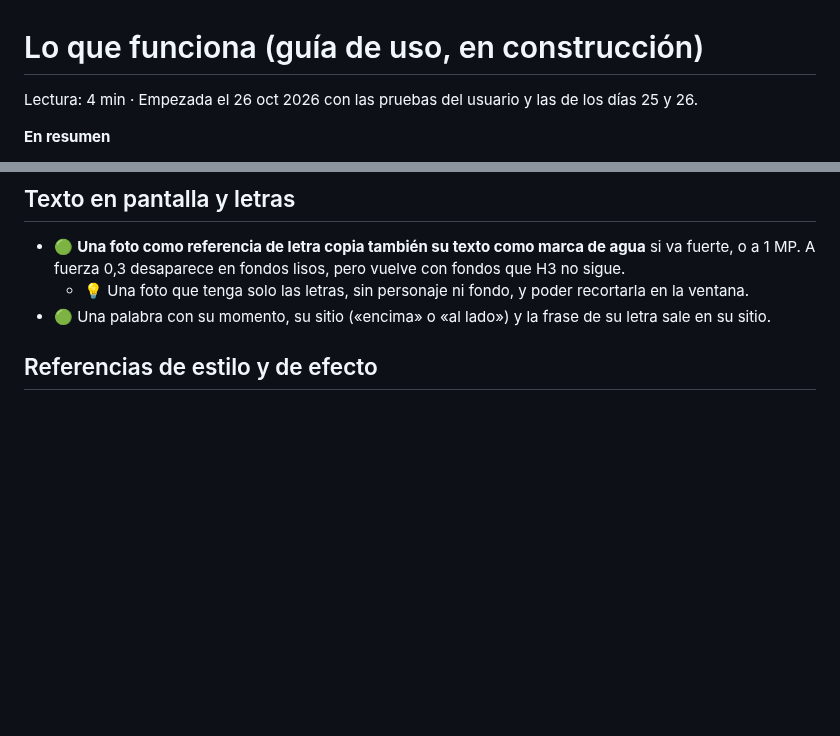
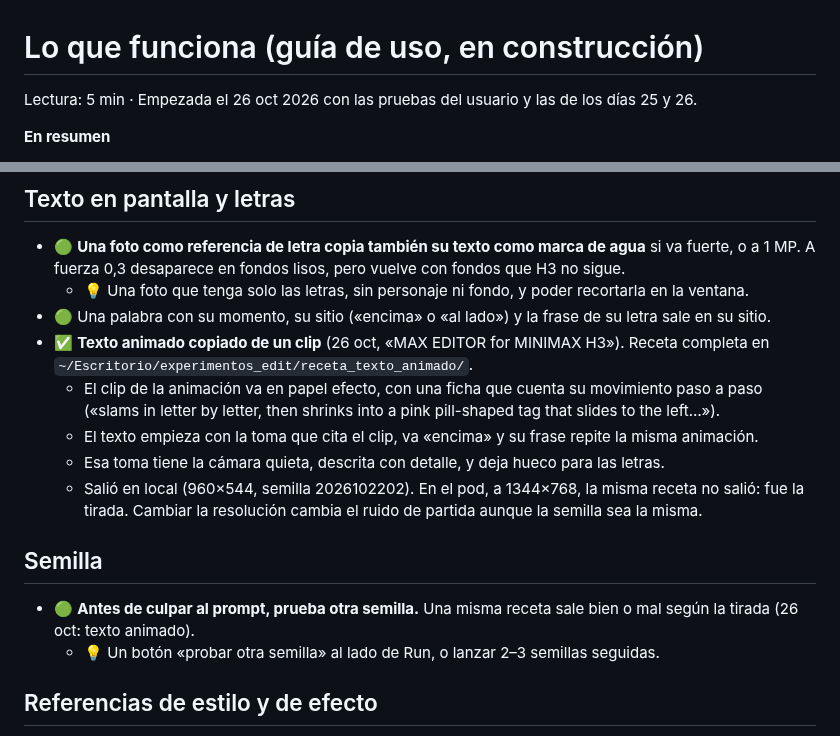
Before and after one commit to xentome/EDITS-WITH-AI, a Markdown page: planos/8 Lo que funciona.md, 2 parts joined by grey strips. Drawn GitHub-style; blank space fills up the shorter version.

Commit message:
Planos: receta del texto animado y la lección de la semilla; nota de reordenar tomas
Co-Authored-By: Claude Opus 5.5 <noreply@anthropic.com>

```diff
--- a/planos/8 Lo que funciona.md
+++ b/planos/8 Lo que funciona.md
@@ -1,6 +1,6 @@
 # Lo que funciona (guía de uso, en construcción)
 
-Lectura: 4 min · Empezada el 26 oct 2026 con las pruebas del usuario y las de los días 25 y 26.
+Lectura: 5 min · Empezada el 26 oct 2026 con las pruebas del usuario y las de los días 25 y 26.
 
 **En resumen**
 - Es la base de una futura guía: qué escribir en cada campo para que H3 haga lo que quieres.
@@ -59,6 +59,16 @@ Sirve para que H3 haga un edit con el estilo, el ritmo y la música de otro edit
 - 🟢 **Una foto como referencia de letra copia también su texto como marca de agua** si va fuerte, o a 1 MP. A fuerza 0,3 desaparece en fondos lisos, pero vuelve con fondos que H3 no sigue.
   - 💡 Una foto que tenga solo las letras, sin personaje ni fondo, y poder recortarla en la ventana.
 - 🟢 Una palabra con su momento, su sitio («encima» o «al lado») y la frase de su letra sale en su sitio.
+- ✅ **Texto animado copiado de un clip** (26 oct, «MAX EDITOR for MINIMAX H3»). Receta completa en `~/Escritorio/experimentos_edit/receta_texto_animado/`.
+  - El clip de la animación va en papel efecto, con una ficha que cuenta su movimiento paso a paso («slams in letter by letter, then shrinks into a pink pill-shaped tag that slides to the left…»).
+  - El texto empieza con la toma que cita el clip, va «encima» y su frase repite la misma animación.
+  - Esa toma tiene la cámara quieta, descrita con detalle, y deja hueco para las letras.
+  - Salió en local (960×544, semilla 2026102202). En el pod, a 1344×768, la misma receta no salió: fue la tirada. Cambiar la resolución cambia el ruido de partida aunque la semilla sea la misma.
+
+## Semilla
+
+- 🟢 **Antes de culpar al prompt, prueba otra semilla.** Una misma receta sale bien o mal según la tirada (26 oct: texto animado).
+  - 💡 Un botón «probar otra semilla» al lado de Run, o lanzar 2–3 semillas seguidas.
 
 ## Referencias de estilo y de efecto
 
```
Also changed, not shown: planos/fases/5 Anotaciones de la interfaz.md (+2 -0 lines).
